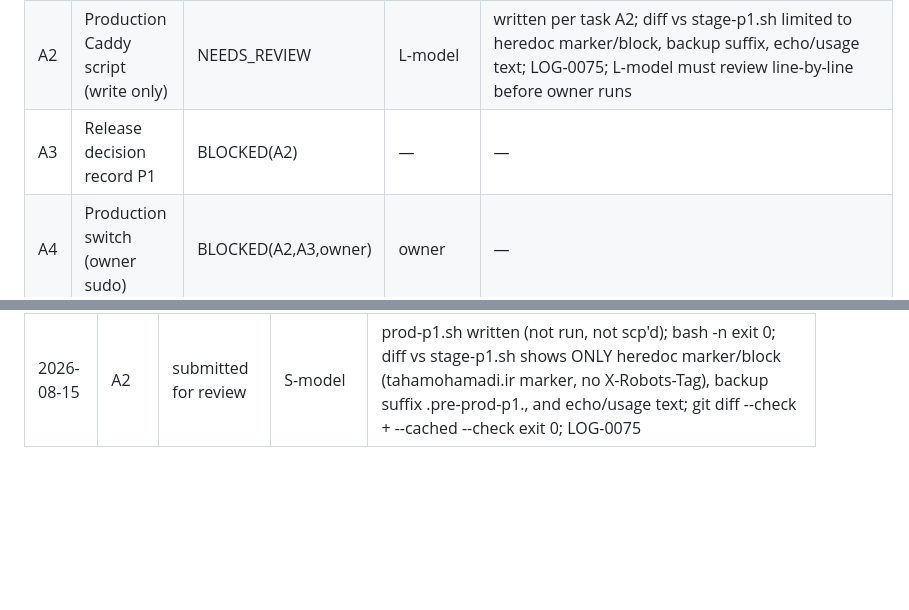
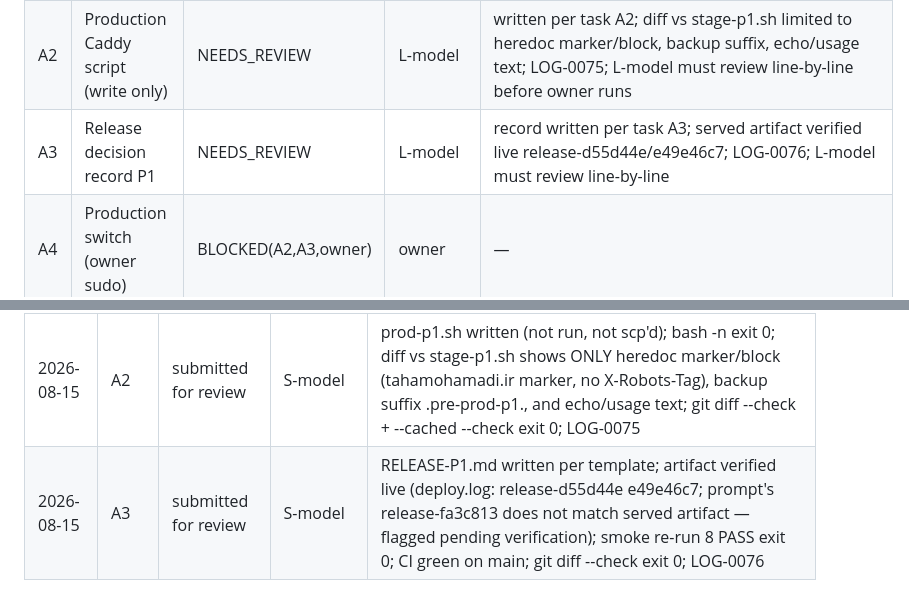
Before and after one commit to tahamohamadi-ir/Taha-personal-platform, a Markdown page: docs/plan/S-PLAN-STATE.md, 2 parts joined by grey strips. Rendered like a GitHub page; blank space fills up the shorter version.

```diff
--- a/docs/plan/S-PLAN-STATE.md
+++ b/docs/plan/S-PLAN-STATE.md
@@ -10,7 +10,7 @@
 |---|---|---|---|---|
 | A1 | Reusable smoke script | DONE | S-model | approved e2d7796 by L-model 2026-08-15 (independent re-run PASS) |
 | A2 | Production Caddy script (write only) | NEEDS_REVIEW | L-model | written per task A2; diff vs stage-p1.sh limited to heredoc marker/block, backup suffix, echo/usage text; LOG-0075; L-model must review line-by-line before owner runs |
-| A3 | Release decision record P1 | BLOCKED(A2) | — | — |
+| A3 | Release decision record P1 | NEEDS_REVIEW | L-model | record written per task A3; served artifact verified live release-d55d44e/e49e46c7; LOG-0076; L-model must review line-by-line |
 | A4 | Production switch (owner sudo) | BLOCKED(A2,A3,owner) | owner | — |
 | A5 | Close R2 / P1-15 | BLOCKED(A4) | — | — |
 | B1 | Pending updates inventory | BLOCKED(owner) | owner | paste count + caddy/docker package names only |
@@ -40,3 +40,4 @@
 | 2026-08-15 | B3 | submitted for review | S-model | Observability (P0A-11) section extended per task; git diff --check exit 0; single Observability heading at line 95 |
 | 2026-08-15 | B5 | submitted for review | S-model | adoption brief written; all 6 required section headings present; §98 checklist copied verbatim; git diff --check exit 0; no motion/gsap/three import added in apps/web (grep clean) |
 | 2026-08-15 | A2 | submitted for review | S-model | prod-p1.sh written (not run, not scp'd); bash -n exit 0; diff vs stage-p1.sh shows ONLY heredoc marker/block (tahamohamadi.ir marker, no X-Robots-Tag), backup suffix .pre-prod-p1., and echo/usage text; git diff --check + --cached --check exit 0; LOG-0075 |
+| 2026-08-15 | A3 | submitted for review | S-model | RELEASE-P1.md written per template; artifact verified live (deploy.log: release-d55d44e e49e46c7; prompt's release-fa3c813 does not match served artifact — flagged pending verification); smoke re-run 8 PASS exit 0; CI green on main; git diff --check exit 0; LOG-0076 |
```
Also changed, not shown: docs/plan/RELEASE-P1.md (added, +96 -0 lines), docs/status/WORK_LOG.md (+19 -0 lines).
